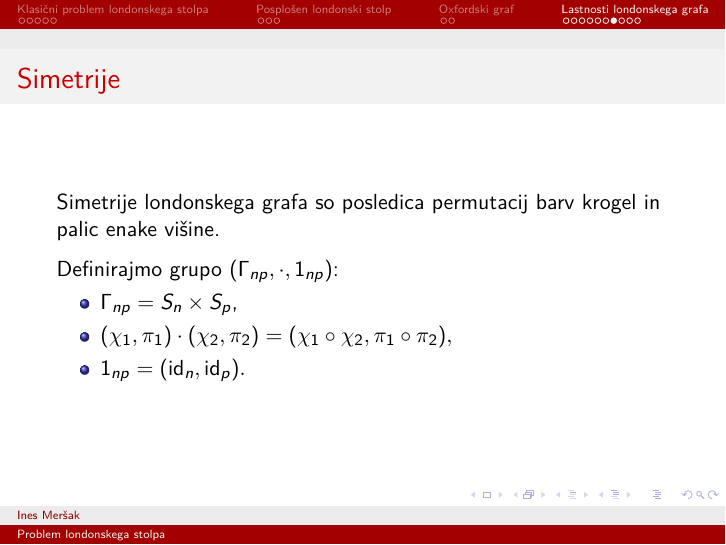
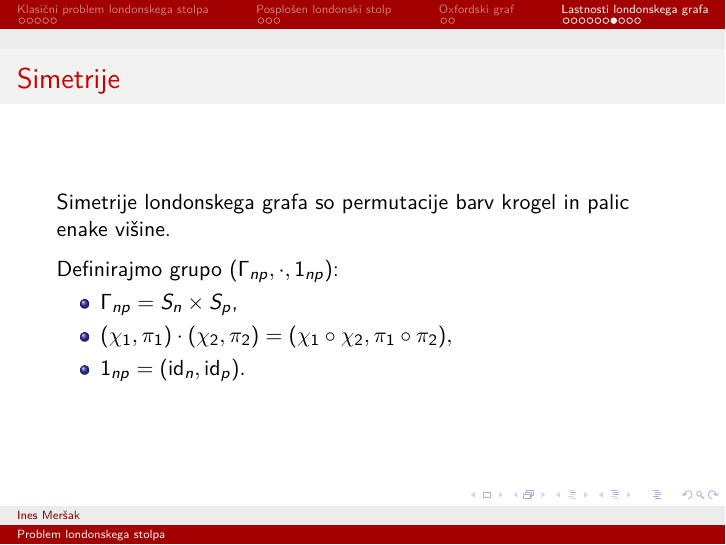
Before and after one commit to inesmersak/problem-londonskega-stolpa, LaTeX slides (zakljucna-predstavitev/zakljucna-predstavitev.tex): page 18 of 21. Compiled offline with pdfLaTeX.

Commit message:
Zadnji popravki.

```diff
--- a/zakljucna-predstavitev/zakljucna-predstavitev.tex
+++ b/zakljucna-predstavitev/zakljucna-predstavitev.tex
@@ -265,7 +265,7 @@
 \end{frame}
 
 \begin{frame}{Simetrije}
-    Simetrije londonskega grafa so posledica permutacij barv krogel in palic enake višine.
+    Simetrije londonskega grafa so permutacije barv krogel in palic enake višine.
 
     \medskip
 
```
Also changed, not shown: zakljucna-predstavitev/zakljucna-predstavitev.pdf.
